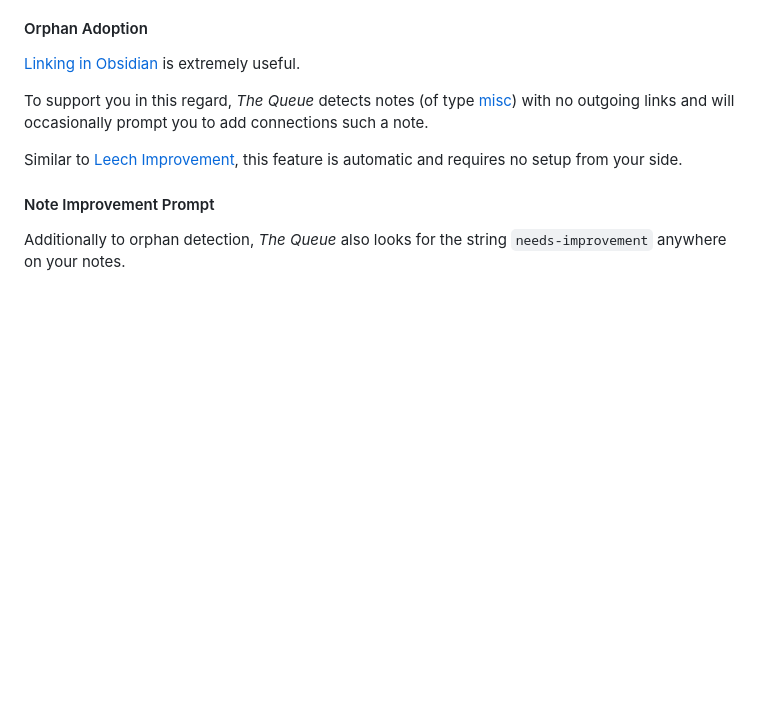
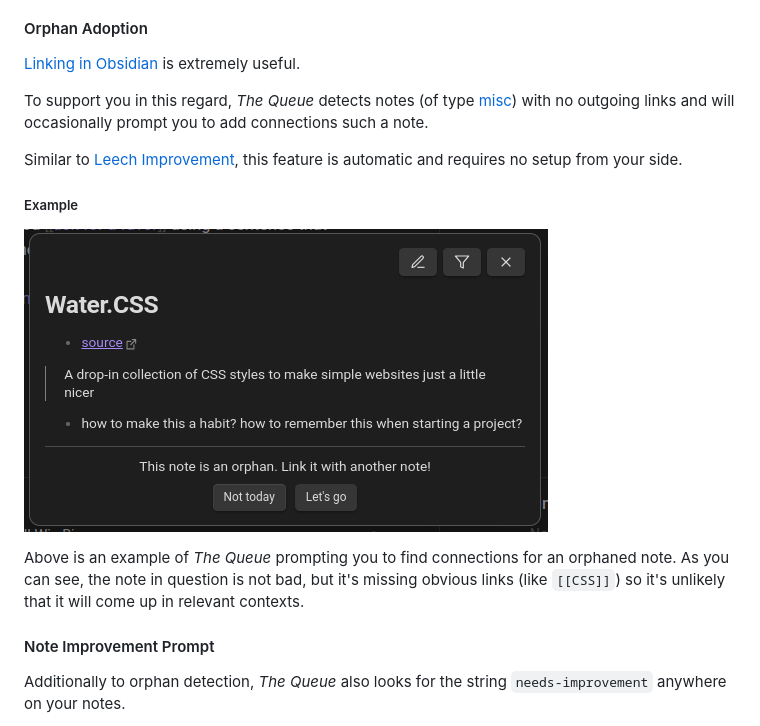
Before and after one commit to koljapluemer/obsidian-the-queue, a Markdown page: README.md, the part around the change. GitHub-like rendering; pictures changed too: doc/img/orphan.png (added); blank space fills up the shorter version.

```diff
--- a/README.md
+++ b/README.md
@@ -464,6 +464,12 @@ To support you in this regard, *The Queue* detects  notes (of type [misc](#stand
 Similar to [Leech Improvement](#leech-improvement), this feature is automatic and requires no setup from your side.
 
 
+##### Example
+
+![example of a prompt to add connections to an orphan note](/doc/img/orphan.png)
+
+Above is an example of *The Queue* prompting you to find connections for an orphaned note. As you can see, the note in question is not bad, but it's missing obvious links (like `[[CSS]]`) so it's unlikely that it will come up in relevant contexts.
+
 #### Note Improvement Prompt
 
 Additionally to orphan detection, *The Queue* also looks for the string `needs-improvement` anywhere on your notes.
```
Also changed, not shown: TODO.md (+4 -21 lines), 1 other file.
